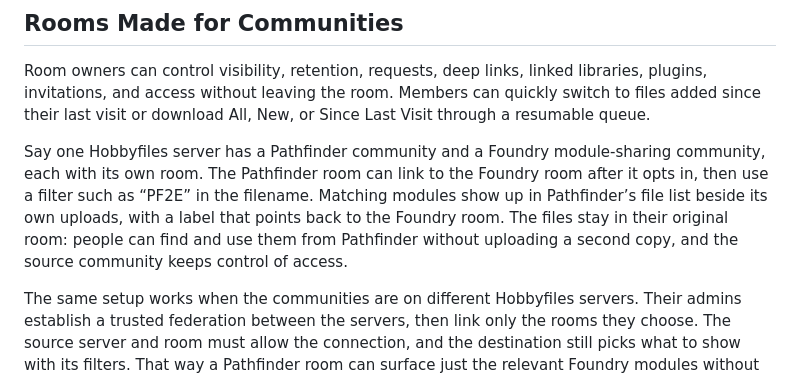
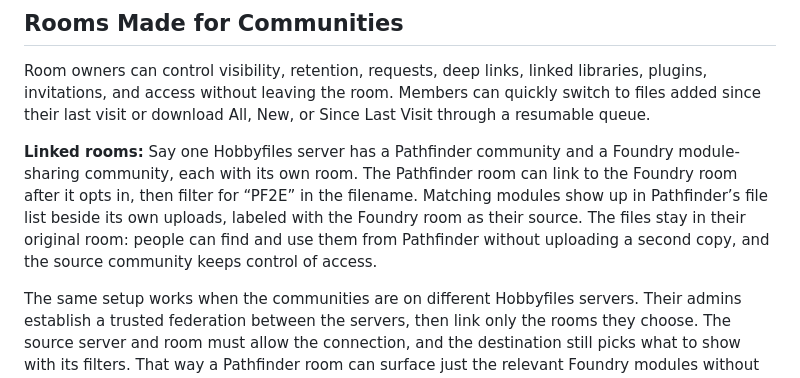
Before and after one commit to apoapostolov/Dicefiles-Ephemereal-Filesharing, a Markdown page: README.md, the part around the change. Rendered like a GitHub page.

Commit message:
docs: label linked rooms example

```diff
--- a/README.md
+++ b/README.md
@@ -115,13 +115,13 @@ libraries, plugins, invitations, and access without leaving the room. Members
 can quickly switch to files added since their last visit or download All, New,
 or Since Last Visit through a resumable queue.
 
-Say one Hobbyfiles server has a Pathfinder community and a Foundry module-sharing
-community, each with its own room. The Pathfinder room can link to the Foundry
-room after it opts in, then use a filter such as “PF2E” in the filename. Matching
-modules show up in Pathfinder’s file list beside its own uploads, with a label
-that points back to the Foundry room. The files stay in their original room:
-people can find and use them from Pathfinder without uploading a second copy,
-and the source community keeps control of access.
+**Linked rooms:** Say one Hobbyfiles server has a Pathfinder community and a
+Foundry module-sharing community, each with its own room. The Pathfinder room
+can link to the Foundry room after it opts in, then filter for “PF2E” in the
+filename. Matching modules show up in Pathfinder’s file list beside its own
+uploads, labeled with the Foundry room as their source. The files stay in their
+original room: people can find and use them from Pathfinder without uploading a
+second copy, and the source community keeps control of access.
 
 The same setup works when the communities are on different Hobbyfiles servers.
 Their admins establish a trusted federation between the servers, then link only
```
